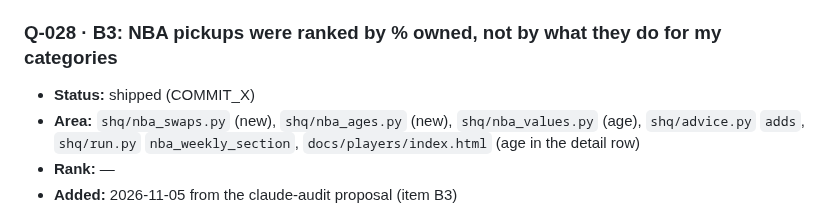
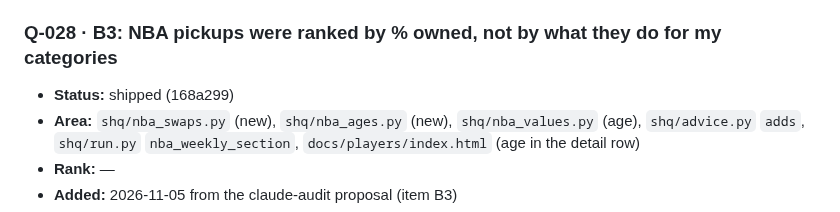
Before and after one commit to mbryan20/sports-hq, a Markdown page: IMPROVEMENTS.md, the part around the change. Rendered like a GitHub page.

Commit message:
IMPROVEMENTS: record 168a299
Co-Authored-By: Claude Opus 5.5 <noreply@anthropic.com>

```diff
--- a/IMPROVEMENTS.md
+++ b/IMPROVEMENTS.md
@@ -70,7 +70,7 @@ Measure (the health.json check that should move), Design, Decision.
 - **Decision:** approved 2026-11-05 (Michael, via Claude Ops)
 
 ### Q-028 · B3: NBA pickups were ranked by % owned, not by what they do for my categories
-- **Status:** shipped (COMMIT_X)
+- **Status:** shipped (168a299)
 - **Area:** `shq/nba_swaps.py` (new), `shq/nba_ages.py` (new), `shq/nba_values.py` (age), `shq/advice.py` `adds`, `shq/run.py`
   `nba_weekly_section`, `docs/players/index.html` (age in the detail row)
 - **Rank:** —
```
